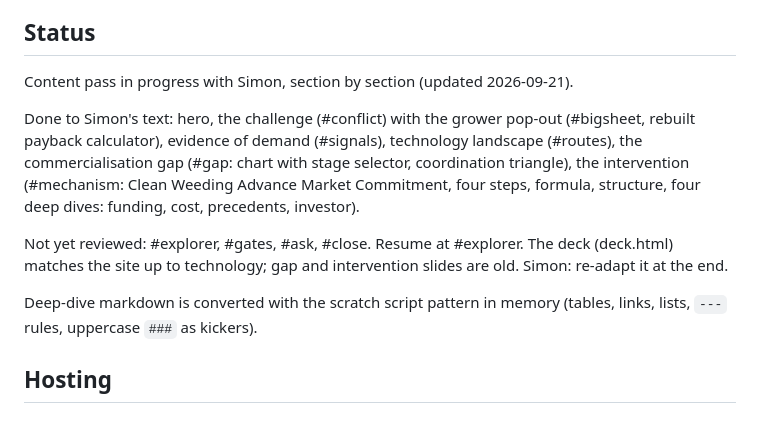
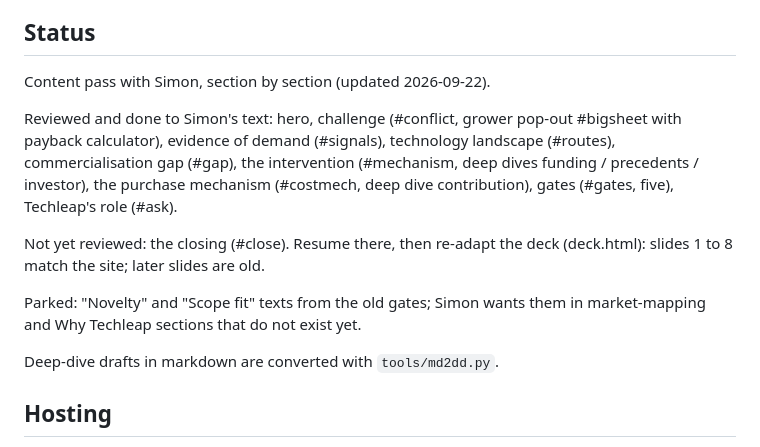
Before and after one commit to SD4444/techleap-case, a Markdown page: CLAUDE.md, the part around the change. GitHub-like rendering.

Commit message:
Status: all sections but the closing reviewed
Co-Authored-By: Claude Fable 5.1 <noreply@anthropic.com>

```diff
--- a/CLAUDE.md
+++ b/CLAUDE.md
@@ -7,21 +7,22 @@ case is the content. Built 2026-09-16 from the Tarnoc funding site framework.
 
 ## Status
 
-Content pass in progress with Simon, section by section (updated 2026-09-21).
+Content pass with Simon, section by section (updated 2026-09-22).
 
-Done to Simon's text: hero, the challenge (#conflict) with the grower pop-out
-(#bigsheet, rebuilt payback calculator), evidence of demand (#signals),
-technology landscape (#routes), the commercialisation gap (#gap: chart with
-stage selector, coordination triangle), the intervention (#mechanism: Clean
-Weeding Advance Market Commitment, four steps, formula, structure, four deep
-dives: funding, cost, precedents, investor).
+Reviewed and done to Simon's text: hero, challenge (#conflict, grower
+pop-out #bigsheet with payback calculator), evidence of demand (#signals),
+technology landscape (#routes), commercialisation gap (#gap), the intervention
+(#mechanism, deep dives funding / precedents / investor), the purchase
+mechanism (#costmech, deep dive contribution), gates (#gates, five), Techleap's
+role (#ask).
 
-Not yet reviewed: #explorer, #gates, #ask, #close. Resume at #explorer.
-The deck (deck.html) matches the site up to technology; gap and intervention
-slides are old. Simon: re-adapt it at the end.
+Not yet reviewed: the closing (#close). Resume there, then re-adapt the deck
+(deck.html): slides 1 to 8 match the site; later slides are old.
 
-Deep-dive markdown is converted with the scratch script pattern in
-memory (tables, links, lists, `---` rules, uppercase `###` as kickers).
+Parked: "Novelty" and "Scope fit" texts from the old gates; Simon wants them in
+market-mapping and Why Techleap sections that do not exist yet.
+
+Deep-dive drafts in markdown are converted with `tools/md2dd.py`.
 
 ## Hosting
 
```
